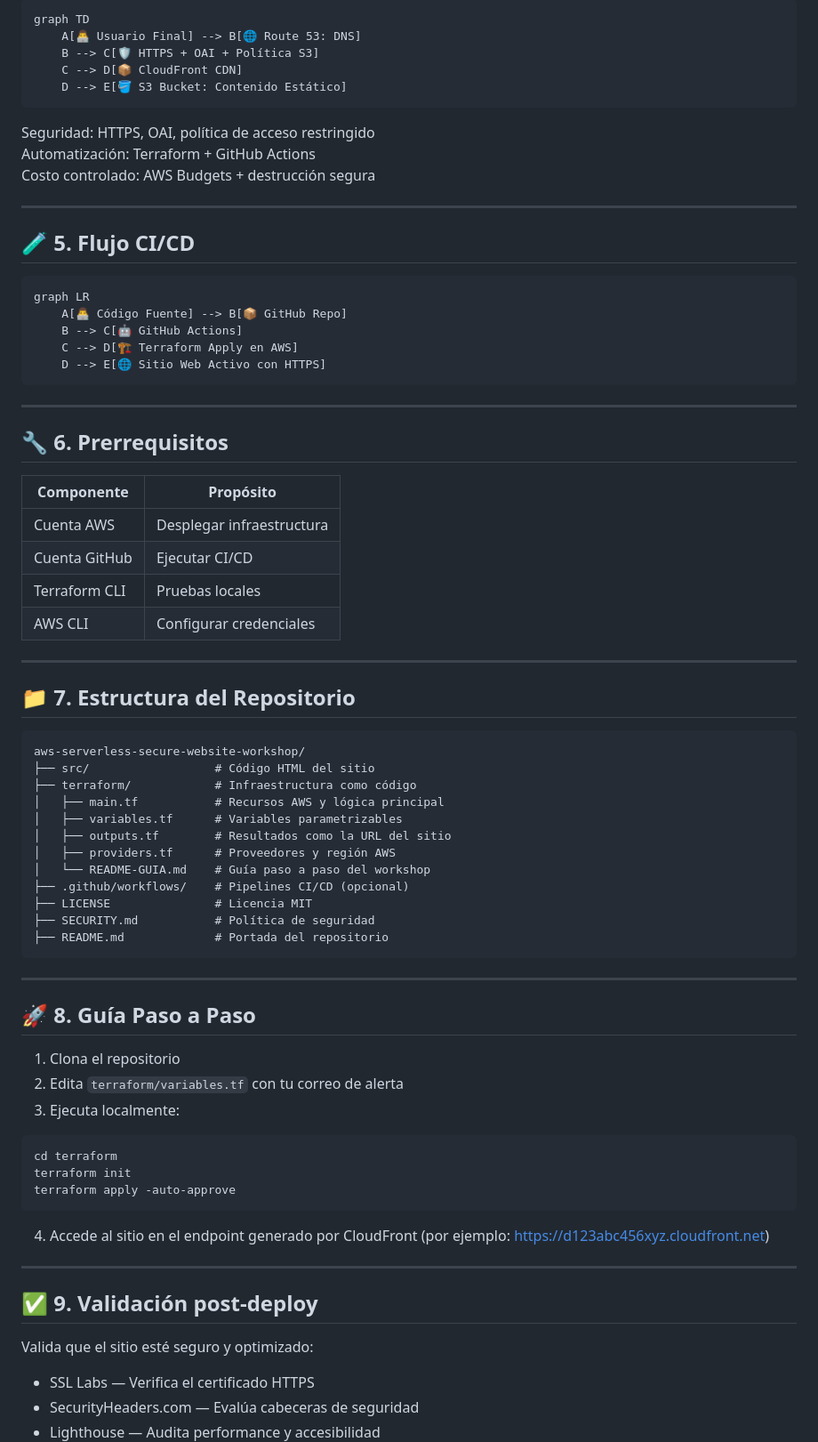
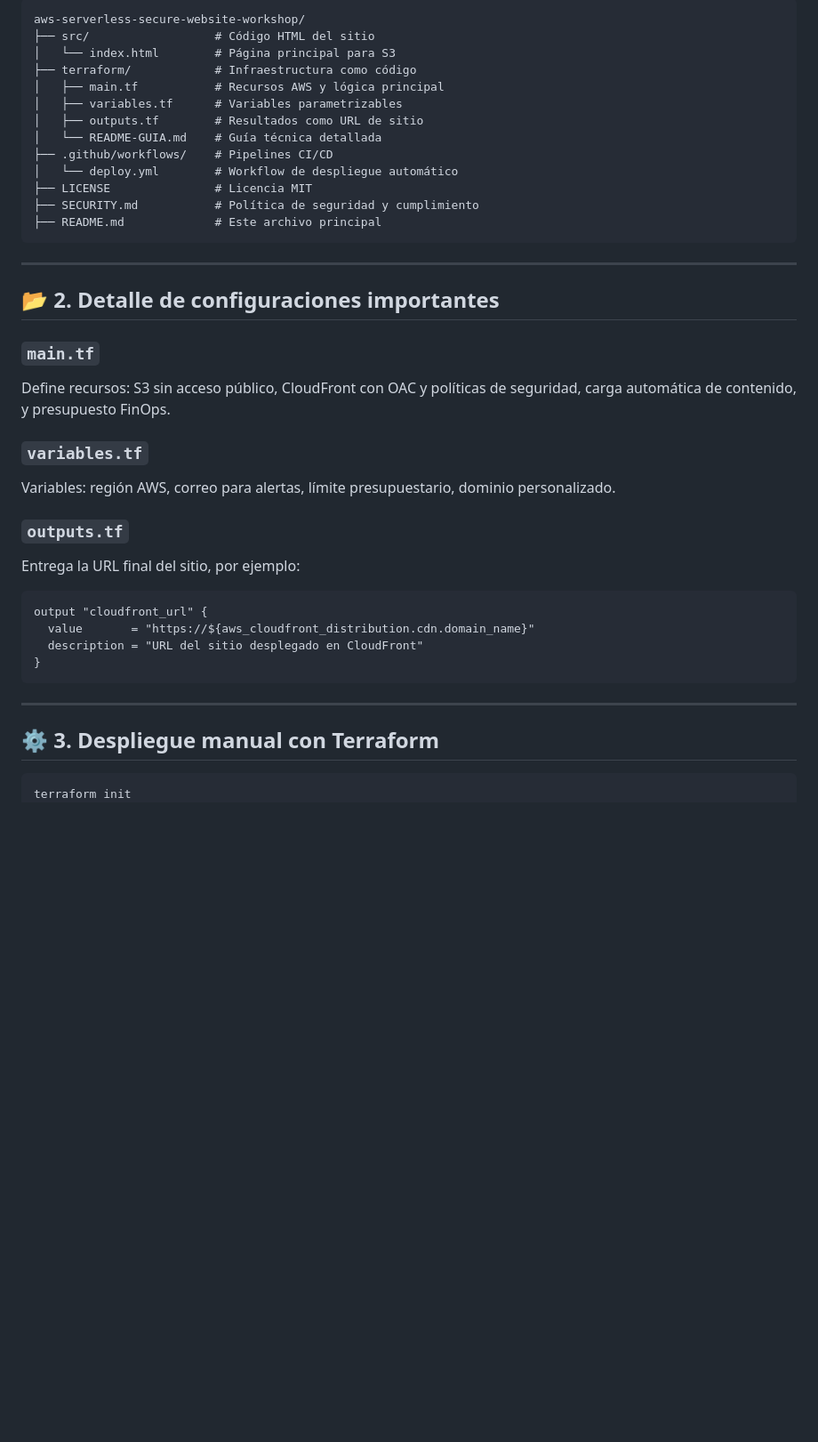
Before and after one commit to jgaragorry/aws-serverless-secure-website-workshop, a Markdown page: README.md, the part around one of its changes. Shown at 89% size. GitHub-like rendering; blank space fills up the shorter version.

````diff
--- a/README.md
+++ b/README.md
@@ -46,80 +61,43 @@ Cada paso está documentado para facilitar el aprendizaje autodidacta.
 
 ```
-graph TD
-    A[👨‍💻 Usuario Final] --> B[🌐 Route 53: DNS]
-    B --> C[🛡️ HTTPS + OAI + Política S3]
-    C --> D[📦 CloudFront CDN]
-    D --> E[🪣 S3 Bucket: Contenido Estático]
-```
-Seguridad: HTTPS, OAI, política de acceso restringido
-Automatización: Terraform + GitHub Actions
-Costo controlado: AWS Budgets + destrucción segura
-
----
-
-## 🧪 5. Flujo CI/CD
-
-```
-graph LR
-    A[👨‍💻 Código Fuente] --> B[📦 GitHub Repo]
-    B --> C[🤖 GitHub Actions]
-    C --> D[🏗️ Terraform Apply en AWS]
-    D --> E[🌐 Sitio Web Activo con HTTPS]
+aws-serverless-secure-website-workshop/
+├── src/                  # Código HTML del sitio
+│   └── index.html        # Página principal para S3
+├── terraform/            # Infraestructura como código
+│   ├── main.tf           # Recursos AWS y lógica principal
+│   ├── variables.tf      # Variables parametrizables
+│   ├── outputs.tf        # Resultados como URL de sitio
+│   └── README-GUIA.md    # Guía técnica detallada
+├── .github/workflows/    # Pipelines CI/CD
+│   └── deploy.yml        # Workflow de despliegue automático
+├── LICENSE               # Licencia MIT
+├── SECURITY.md           # Política de seguridad y cumplimiento
+├── README.md             # Este archivo principal
 ```
 
 ---
 
-## 🔧 6. Prerrequisitos
+## 📂 2. Detalle de configuraciones importantes
 
-| Componente   | Propósito                   |
-|---------------|------------------------------|
-| Cuenta AWS    | Desplegar infraestructura    |
-| Cuenta GitHub | Ejecutar CI/CD              |
-| Terraform CLI | Pruebas locales              |
-| AWS CLI       | Configurar credenciales      |
+### `main.tf`
+Define recursos: S3 sin acceso público, CloudFront con OAC y políticas de seguridad, carga automática de contenido, y presupuesto FinOps.
 
----
+### `variables.tf`
+Variables: región AWS, correo para alertas, límite presupuestario, dominio personalizado.
 
-## 📁 7. Estructura del Repositorio
+### `outputs.tf`
+Entrega la URL final del sitio, por ejemplo:
 
 ```
-aws-serverless-secure-website-workshop/
-├── src/                  # Código HTML del sitio
-├── terraform/            # Infraestructura como código
-│   ├── main.tf           # Recursos AWS y lógica principal
-│   ├── variables.tf      # Variables parametrizables
-│   ├── outputs.tf        # Resultados como la URL del sitio
-│   ├── providers.tf      # Proveedores y región AWS
-│   └── README-GUIA.md    # Guía paso a paso del workshop
-├── .github/workflows/    # Pipelines CI/CD (opcional)
-├── LICENSE               # Licencia MIT
-├── SECURITY.md           # Política de seguridad
-├── README.md             # Portada del repositorio
+output "cloudfront_url" {
+  value       = "https://${aws_cloudfront_distribution.cdn.domain_name}"
+  description = "URL del sitio desplegado en CloudFront"
+}
 ```
 
 ---
 
-## 🚀 8. Guía Paso a Paso
-
-1. Clona el repositorio
-2. Edita `terraform/variables.tf` con tu correo de alerta
-3. Ejecuta localmente:
+## ⚙️ 3. Despliegue manual con Terraform
 
 ```
-cd terraform
 terraform init
-terraform apply -auto-approve
-```
-
-4. Accede al sitio en el endpoint generado por CloudFront (por ejemplo: https://d123abc456xyz.cloudfront.net)
-
----
-
-## ✅ 9. Validación post-deploy
-
-Valida que el sitio esté seguro y optimizado:
-
-- SSL Labs — Verifica el certificado HTTPS
-- SecurityHeaders.com — Evalúa cabeceras de seguridad
-- Lighthouse — Audita performance y accesibilidad
-
````
Also changed, not shown: other parts of README.md (+70 -55 lines).
